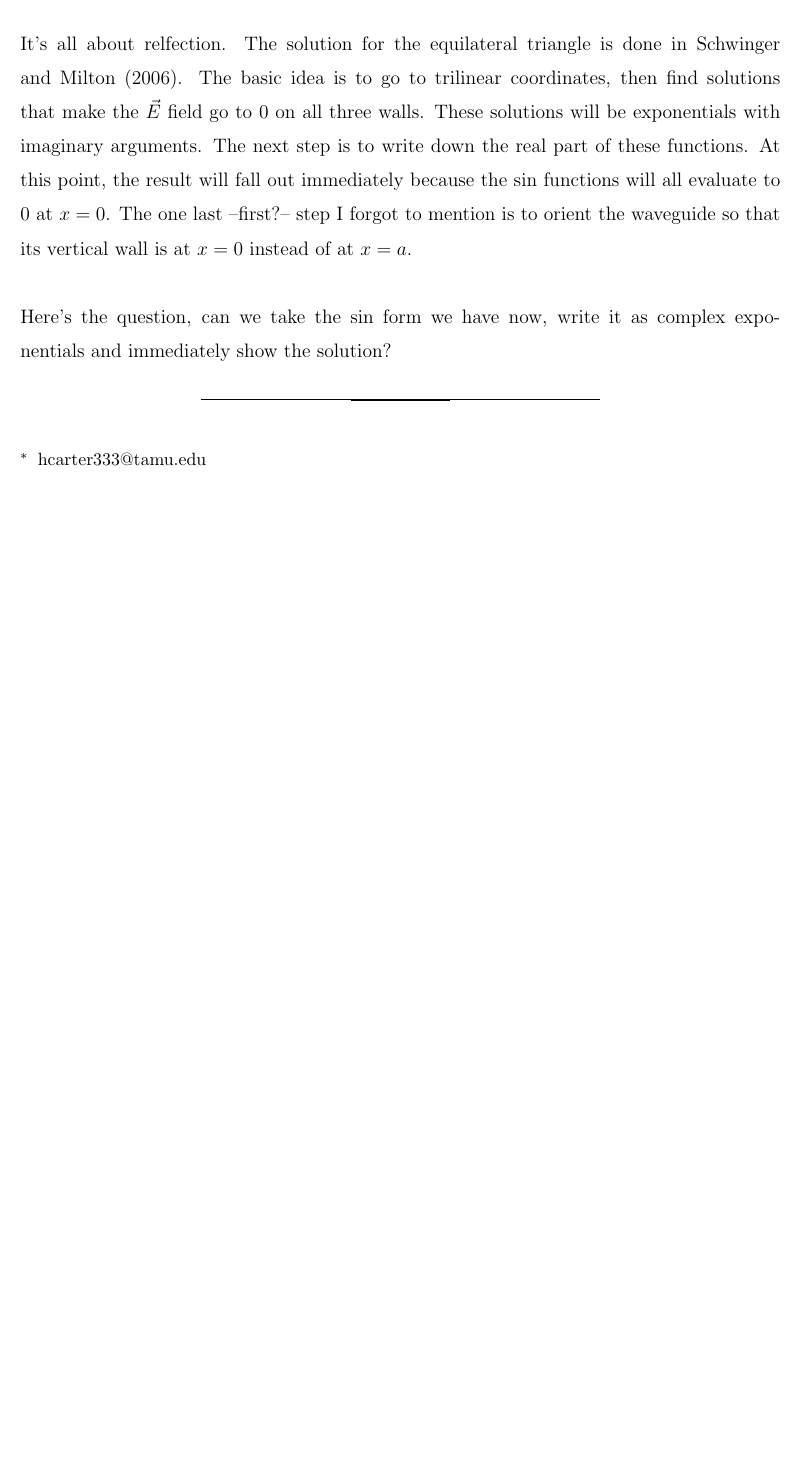
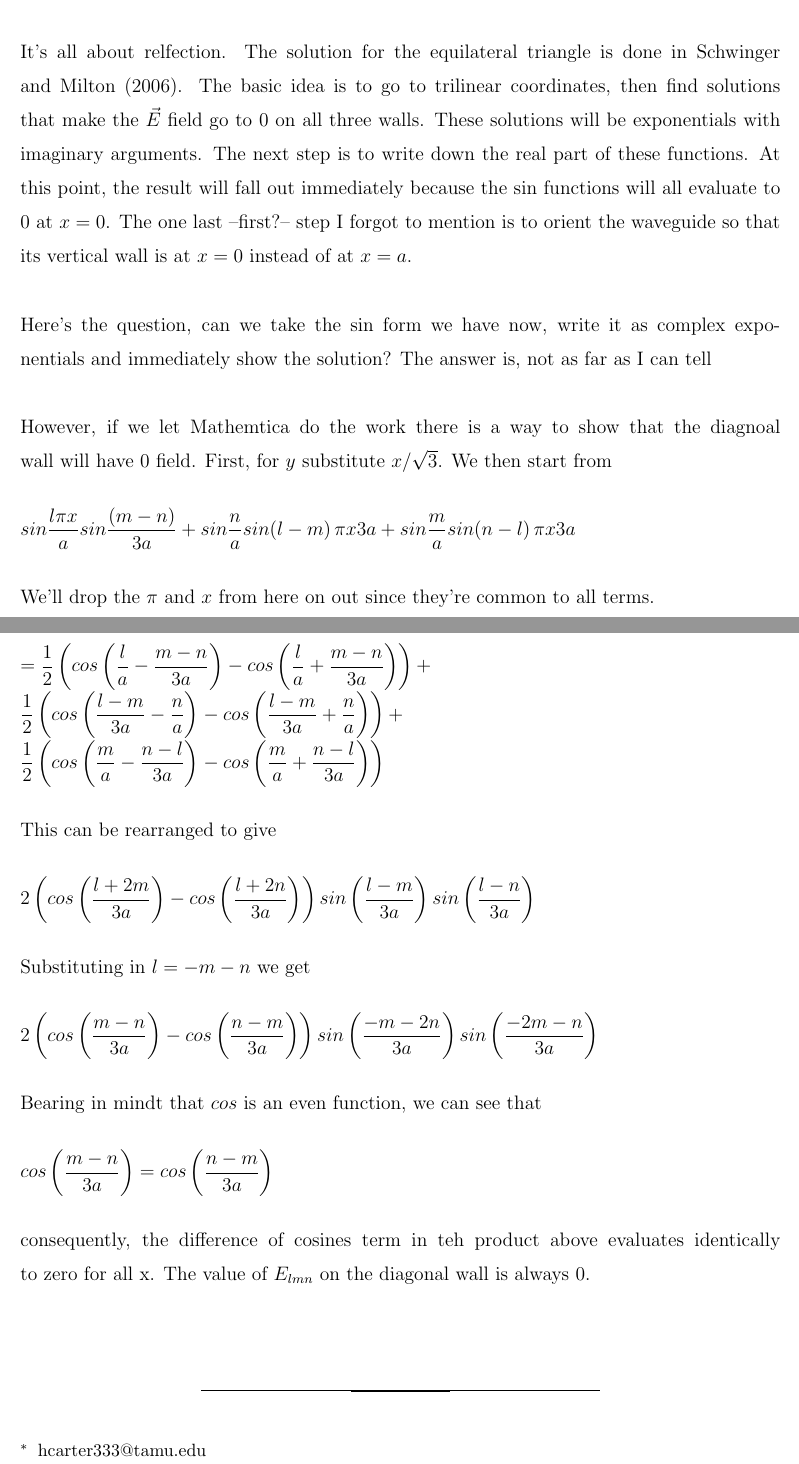
Before and after one commit to hcarter333/EMII_HWork, a LaTeX paper (EMII_HW8.tex): part of page 8 of 8 before the commit and two parts of pages 8 and 9 of 9 after it, the two joined at a grey line, cut so that both start at the same text, the shorter picture padded with empty space. Compiled offline with pdfLaTeX.

Commit message:
first complete draft

```diff
--- a/EMII_HW8.tex
+++ b/EMII_HW8.tex
@@ -243,8 +249,50 @@ $E_{lmn} = sin\dfrac{l\pi x}{a} sin\dfrac{\left(m-n\right)\pi y}{a\sqrt{3}} + si
 It's all about relfection.  The solution for the equilateral triangle is done in Schwinger and Milton (2006).  The basic idea is to go to trilinear coordinates, then find solutions that make the $\vec{E}$ field go to 0 on all three walls.  These solutions will be exponentials with imaginary arguments.  The next step is to write down the real part of these functions.  At this point, the result will fall out immediately because the sin functions will all evaluate to 0 at $x = 0$.  The one last --first?-- step I forgot to mention is to orient the waveguide so that its vertical wall is at $x = 0$ instead of at $x = a$.
 \\
 \\
-Here's the question, can we take the sin form we have now, write it as complex exponentials and immediately show the solution?
-
+Here's the question, can we take the sin form we have now, write it as complex exponentials and immediately show the solution?  The answer is, not as far as I can tell
+\\
+\\
+However, if we let Mathemtica do the work there is a way to show that the diagnoal wall will have 0 field.  First, for $y$ substitute $x/\sqrt{3}$.  We then start from
+\\
+\\
+$sin\dfrac{l\pi x}{a} sin\dfrac{\left(m-n\right)}{3a} + sin\dfrac{n}{a} sin{\left(l-m\right)\pi x}{3a} + sin\dfrac{m}{a} sin{\left(n-l\right)\pi x}{3a}$
+\\
+\\
+We'll drop the $\pi$ and $x$ from here on out since they're common to all terms.
+\\
+\\
+\newpage
+Using the product rule, the three above terms expand to six cosine terms.
+\\
+\\
+$= \dfrac{1}{2}\left(cos\left(\dfrac{l}{a}-\dfrac{m-n}{3a}\right) - cos\left(\dfrac{l}{a}+\dfrac{m-n}{3a}\right)\right) + $
+\\
+$\dfrac{1}{2}\left(cos\left(\dfrac{l-m}{3a}-\dfrac{n}{a}\right) - cos\left(\dfrac{l-m}{3a}+\dfrac{n}{a}\right)\right) + $
+\\
+$\dfrac{1}{2}\left(cos\left(\dfrac{m}{a}-\dfrac{n-l}{3a}\right) - cos\left(\dfrac{m}{a}+\dfrac{n-l}{3a}\right)\right)$
+\\
+\\
+This can be rearranged to give
+\\
+\\
+$2\left(cos\left(\dfrac{l+2m}{3a}\right) - cos\left(\dfrac{l+2n}{3a}\right)\right)sin\left(\dfrac{l-m}{3a}\right)sin\left(\dfrac{l-n}{3a}\right)$
+\\
+\\
+Substituting in $l = -m-n$ we get
+\\
+\\
+$2\left(cos\left(\dfrac{m-n}{3a}\right) - cos\left(\dfrac{n-m}{3a}\right)\right)sin\left(\dfrac{-m-2n}{3a}\right)sin\left(\dfrac{-2m-n}{3a}\right)$
+\\
+\\
+Bearing in mindt that $cos$ is an even function, we can see that
+\\
+\\
+$cos\left(\dfrac{m-n}{3a}\right) = cos\left(\dfrac{n-m}{3a}\right)$
+\\
+\\
+consequently, the difference of cosines term in teh product above evaluates identically to zero for all x.  The value of $E_{lmn}$ on the diagonal wall is always 0.
+\\
+\\
 
 % If your manuscript is conditionally accepted, the editors will ask you to
 % submit your editable LaTeX source file.  Before doing so, you should move
```
Also changed, not shown: EMII_HW8.tex (8 more changed lines).
